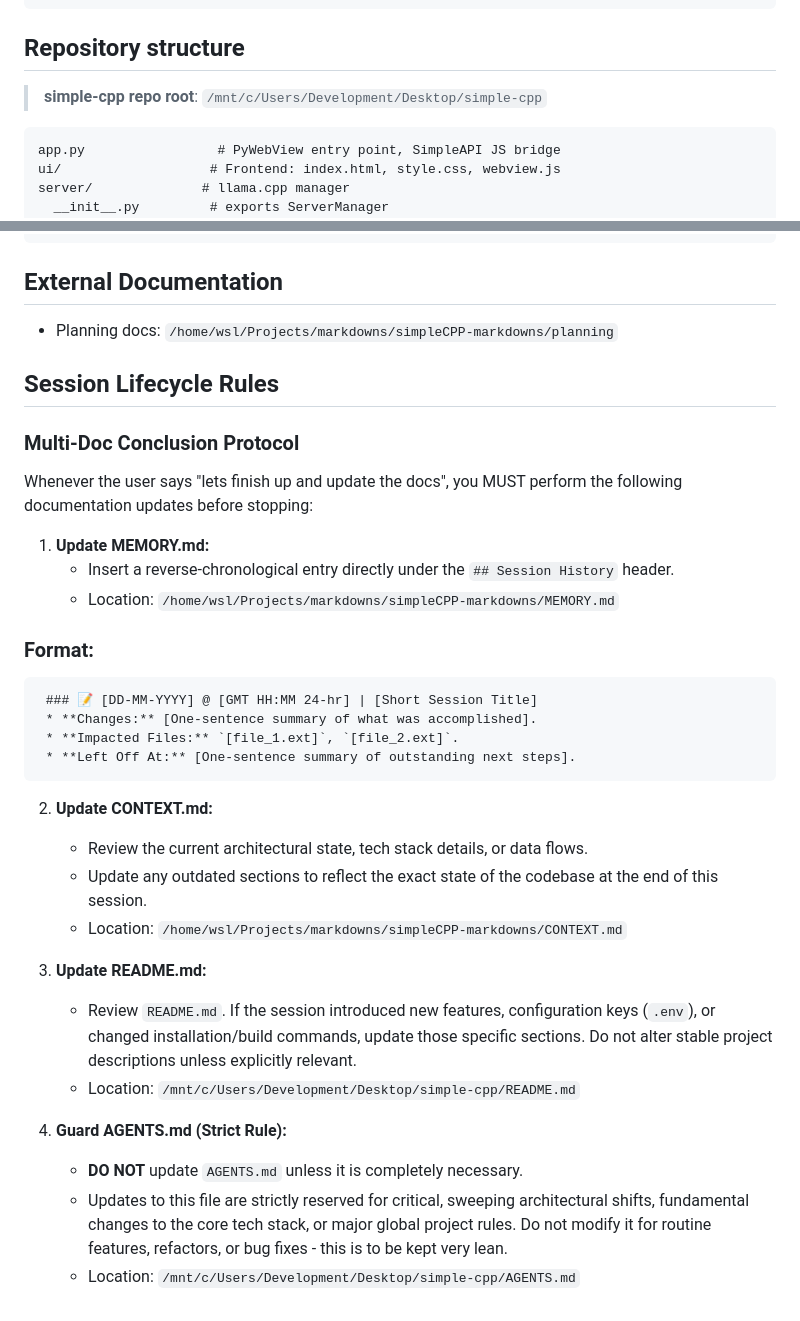
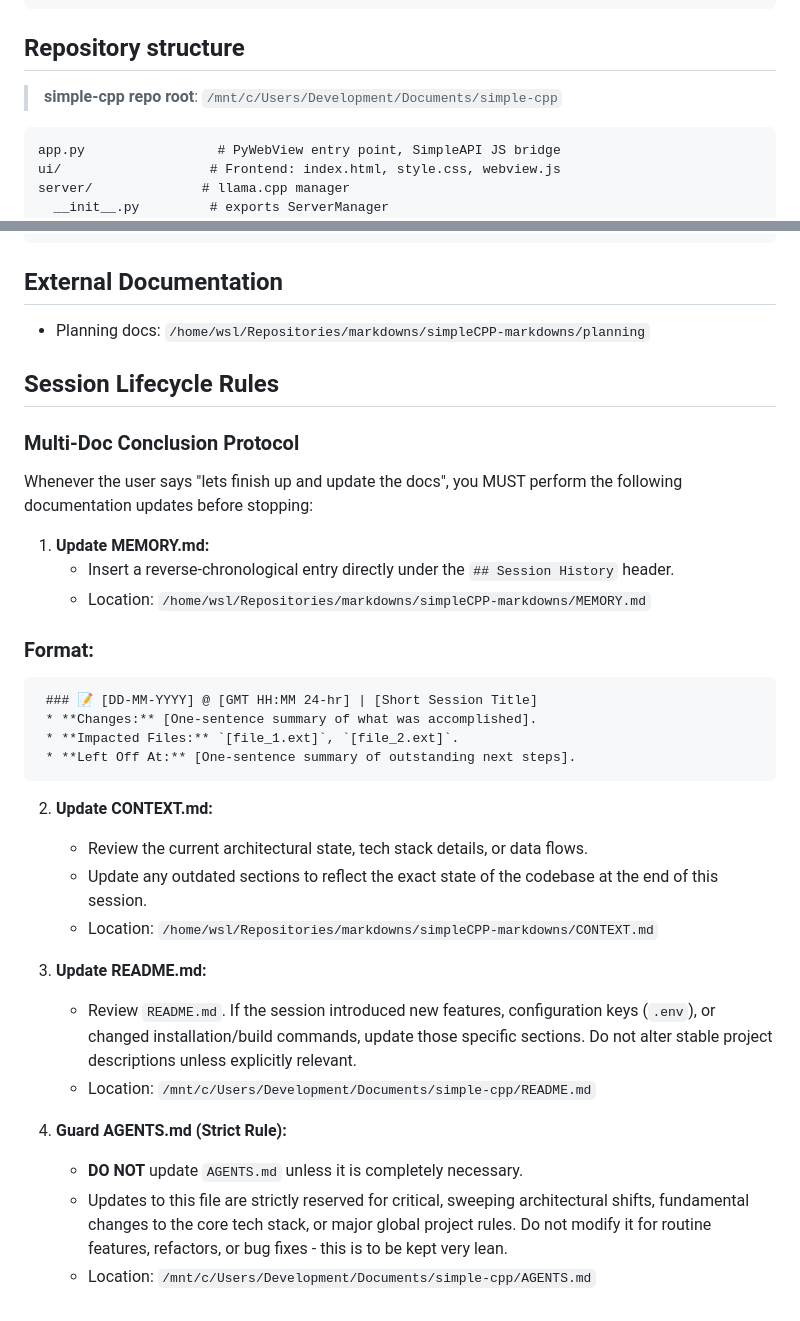
Before and after one commit to AlexanderBell-gh/simple-cpp, a Markdown page: AGENTS.md, 2 parts joined by grey strips. GitHub-like rendering.

````diff
--- a/AGENTS.md
+++ b/AGENTS.md
@@ -33,7 +33,7 @@ uv sync && uv run app.py  # quick local check
 
 ## Repository structure
 
-> **simple-cpp repo root**: `/mnt/c/Users/Development/Desktop/simple-cpp`
+> **simple-cpp repo root**: `/mnt/c/Users/Development/Documents/simple-cpp`
 
 ```
 app.py                 # PyWebView entry point, SimpleAPI JS bridge
@@ -71,7 +71,7 @@ git diff --cached             # staged changes
 
 ## External Documentation
 
-- Planning docs: `/home/wsl/Projects/markdowns/simpleCPP-markdowns/planning`
+- Planning docs: `/home/wsl/Repositories/markdowns/simpleCPP-markdowns/planning`
 
 ## Session Lifecycle Rules
 
@@ -80,7 +80,7 @@ Whenever the user says "lets finish up and update the docs", you MUST perform th
 
 1. **Update MEMORY.md:**
    * Insert a reverse-chronological entry directly under the `## Session History` header.
-   * Location: `/home/wsl/Projects/markdowns/simpleCPP-markdowns/MEMORY.md`
+   * Location: `/home/wsl/Repositories/markdowns/simpleCPP-markdowns/MEMORY.md`
 
  ### **Format:**
      ### 📝 [DD-MM-YYYY] @ [GMT HH:MM 24-hr] | [Short Session Title]
@@ -91,13 +91,13 @@ Whenever the user says "lets finish up and update the docs", you MUST perform th
 2. **Update CONTEXT.md:**
    * Review the current architectural state, tech stack details, or data flows.
    * Update any outdated sections to reflect the exact state of the codebase at the end of this session.
-   * Location: `/home/wsl/Projects/markdowns/simpleCPP-markdowns/CONTEXT.md`
+   * Location: `/home/wsl/Repositories/markdowns/simpleCPP-markdowns/CONTEXT.md`
 
 3. **Update README.md:**
    * Review `README.md`. If the session introduced new features, configuration keys (`.env`), or changed installation/build commands, update those specific sections. Do not alter stable project descriptions unless explicitly relevant.
-   * Location: `/mnt/c/Users/Development/Desktop/simple-cpp/README.md`
+   * Location: `/mnt/c/Users/Development/Documents/simple-cpp/README.md`
 
 4. **Guard AGENTS.md (Strict Rule):**
    * **DO NOT** update `AGENTS.md` unless it is completely necessary.
    * Updates to this file are strictly reserved for critical, sweeping architectural shifts, fundamental changes to the core tech stack, or major global project rules. Do not modify it for routine features, refactors, or bug fixes - this is to be kept very lean.
-   * Location: `/mnt/c/Users/Development/Desktop/simple-cpp/AGENTS.md`
+   * Location: `/mnt/c/Users/Development/Documents/simple-cpp/AGENTS.md`
````
